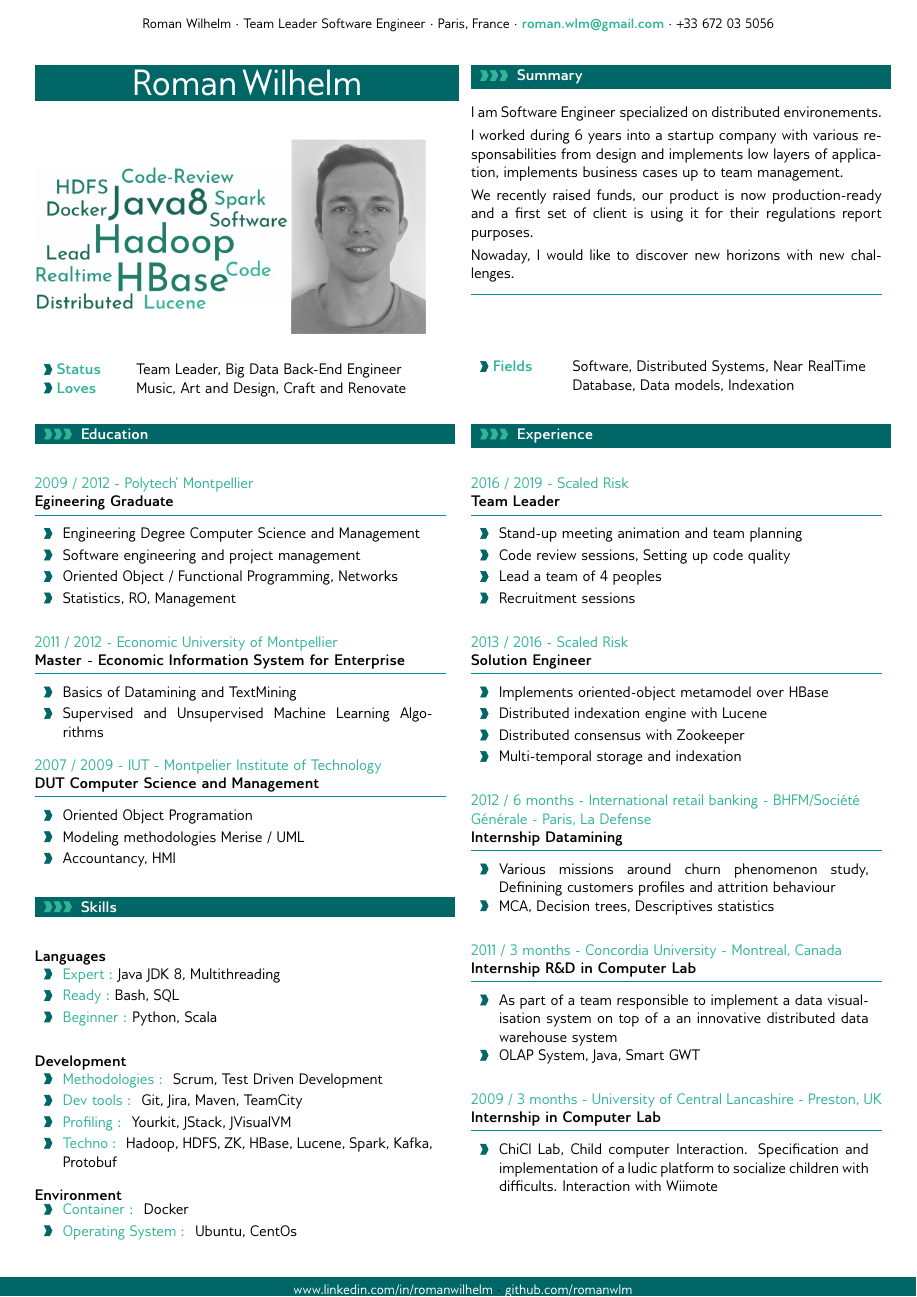
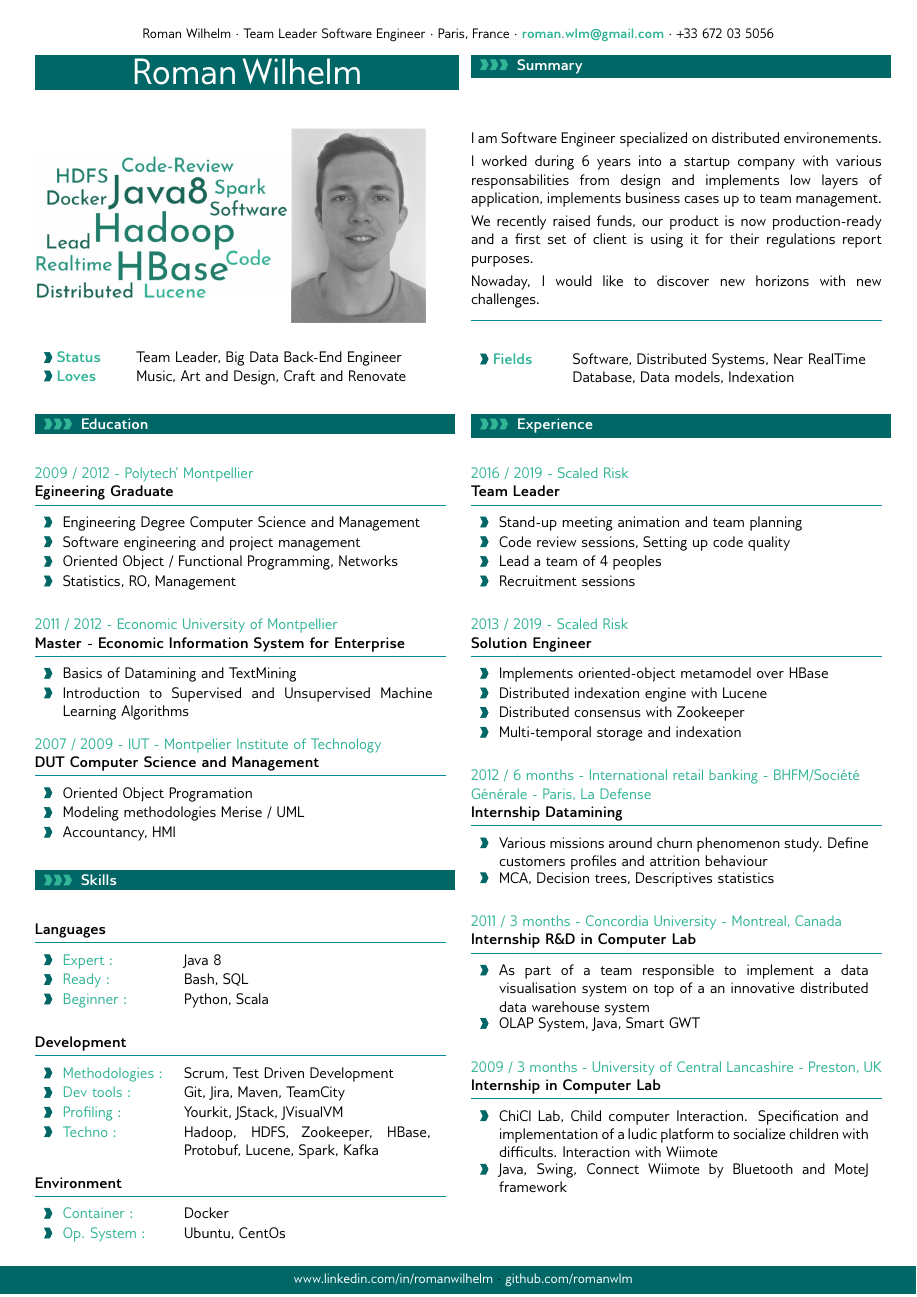
Before and after one commit to RomanWlm/TeXdoc, a LaTeX CV (cv-twocols/roman_wilhelm_cv.tex): the whole page. Compiled offline with pdfLaTeX.

Commit message:
Avoid hyphenation, esthetic review, fit in one page

```diff
--- a/cv-twocols/roman_wilhelm_cv.tex
+++ b/cv-twocols/roman_wilhelm_cv.tex
@@ -68,6 +68,8 @@
 % more font size definitions
 \usepackage{moresize}
 
+% Avoid hyphenation
+\usepackage[none]{hyphenat}
 %----------------------------------------------------------------------------------------
 %	PAGE LAYOUT  DEFINITIONS
 %----------------------------------------------------------------------------------------
@@ -86,7 +88,7 @@
 \pagestyle{fancy}
 
 %less space between header and content
-\setlength{\headheight}{-5pt}
+\setlength{\headheight}{-12pt}
 
 %customize entries left, center and right
 \lhead{}
@@ -112,6 +114,8 @@
 
 \usepackage{enumitem}
 
+% Reduce tabular row height
+\renewcommand{\arraystretch}{0.9}
 
 %----------------------------------------------------------------------------------------
 %	GRAPHICS DEFINITIONS
@@ -301,12 +305,13 @@
 \newcommand{\skidev}[9] {
 \begin{flushleft}
 \textbf{#1}\\[-7pt]
+\textcolor{softcol}{\hrule}
 \vspace{\spread}
-\begin{tabular*}{1\linewidth}{p{0.001\linewidth} p{0.9\linewidth}}
-	\larrow{bgcol} & \textcolor{sectcol}{#2} #3 \\[2pt]
-	\larrow{bgcol} & \textcolor{sectcol}{#4} #5 \\[2pt]
-	\larrow{bgcol} & \textcolor{sectcol}{#6} #7 \\[2pt]
-	\larrow{bgcol} & \textcolor{sectcol}{#8} #9\\[\spread]
+\begin{tabular*}{1\linewidth}{p{0.001\linewidth} p{0.25\linewidth} p{0.6\linewidth}}
+	\larrow{bgcol} & \textcolor{sectcol}{#2} & #3 \\[2pt]
+	\larrow{bgcol} & \textcolor{sectcol}{#4} & #5 \\[2pt]
+	\larrow{bgcol} & \textcolor{sectcol}{#6} & #7 \\[2pt]
+	\larrow{bgcol} & \textcolor{sectcol}{#8} & #9 \\[\spread]
 \end{tabular*}
 \end{flushleft}
 }
@@ -314,11 +319,12 @@
 \newcommand{\skilang}[7] {
 \begin{flushleft}
 \textbf{#1}\\[-7pt]
+\textcolor{softcol}{\hrule}
 \vspace{\spread}
-\begin{tabular*}{1\linewidth}{p{0.001\linewidth} p{0.9\linewidth}}
-	\larrow{bgcol} & \textcolor{sectcol}{#2} #3 \\[2pt]
-	\larrow{bgcol} & \textcolor{sectcol}{#4} #5 \\[2pt]
-	\larrow{bgcol} & \textcolor{sectcol}{#6} #7\\[\spread]
+\begin{tabular*}{1px}{p{0.001\linewidth} p{0.25\linewidth} p{0.6\linewidth}}
+	\larrow{bgcol} & \textcolor{sectcol}{#2} & #3 \\[2pt]
+	\larrow{bgcol} & \textcolor{sectcol}{#4} & #5 \\[2pt]
+	\larrow{bgcol} & \textcolor{sectcol}{#6} & #7\\[\spread]
 \end{tabular*}
 \end{flushleft}
 }
@@ -326,10 +332,11 @@
 \newcommand{\skienv}[5] {
 \begin{flushleft}
 \textbf{#1}\\[-7pt]
+\textcolor{softcol}{\hrule}
 \vspace{\spread}
-\begin{tabular*}{1\linewidth}{p{0.001\linewidth} p{0.9\linewidth}}
-	\larrow{bgcol} & \textcolor{sectcol}{#2} #3 \\[2pt]
-	\larrow{bgcol} & \textcolor{sectcol}{#4} #5\\[\spread]
+\begin{tabular*}{1px}{p{0.001\linewidth} p{0.25\linewidth} p{0.6\linewidth}}
+	\larrow{bgcol} & \textcolor{sectcol}{#2} & #3 \\[2pt]
+	\larrow{bgcol} & \textcolor{sectcol}{#4} & #5\\[\spread]
 \end{tabular*}
 \end{flushleft}
 }
@@ -405,7 +411,8 @@
 %----------------------------------------------------------------------------------------
 \vspace{\spread}
 
-\cvsection{Summary}\\
+\cvsection{Summary}
+\\ \\ \\
 I am Software Engineer specialized on distributed environements.
 \smallbreak
 I worked during 6 years into a startup company with various responsabilities from design and implements low layers of application, implements business cases up to team management.
@@ -429,7 +436,7 @@ We recently raised funds, our product is now production-ready and a first set of
 \hfill
 \begin{minipage}[t]{0.485\textwidth}
 
-\vspace{5pt}
+\vspace{8pt}
 
 \metasection{Fields}{Software, Distributed Systems, Near RealTime}
 \metasectionsuite{}{Database, Data models, Indexation}
@@ -452,7 +459,7 @@ We recently raised funds, our product is now production-ready and a first set of
 
 \cveventtwo{2011 / 2012}{Master - Economic Information System for Enterprise}{Economic University of Montpellier}
 	{Basics of Datamining and TextMining}
-	{Supervised and Unsupervised Machine Learning Algorithms}
+	{Introduction to Supervised and Unsupervised Machine Learning Algorithms}
 
 \cveventthree{2007 / 2009}{DUT Computer Science and Management}{IUT - Montpelier Institute of Technology}
 	{Oriented Object Programation}
@@ -466,7 +473,7 @@ We recently raised funds, our product is now production-ready and a first set of
 
 \cvsection{Skills}
 \skilang{Languages}
-	{Expert :}{Java JDK 8, Multithreading}
+	{Expert :}{Java 8}
 	{Ready :}{Bash, SQL}
 	{Beginner :}{Python, Scala}
 
@@ -474,11 +481,11 @@ We recently raised funds, our product is now production-ready and a first set of
 	{Methodologies :}{ Scrum, Test Driven Development}
 	{Dev tools :}{ Git, Jira, Maven, TeamCity}
 	{Profiling :}{ Yourkit, JStack, JVisualVM}
-	{Techno :}{ Hadoop, HDFS, ZK, HBase, Lucene, Spark, Kafka, Protobuf}
+	{Techno :}{ Hadoop, HDFS, Zookeeper, HBase, Protobuf, Lucene, Spark, Kafka}
 
 \skienv{Environment}
 	{Container :}{ Docker }
-	{Operating System :}{ Ubuntu, CentOs}
+	{Op. System :}{ Ubuntu, CentOs}
 
 %---------------------------------------------------------------------------------------
 %	CHANGE TO RIGHT SIDE PART
@@ -499,14 +506,14 @@ We recently raised funds, our product is now production-ready and a first set of
 	{Recruitment sessions}
 
 %
-\cveventfour{2013 / 2016}{Solution Engineer}{Scaled Risk}
+\cveventfour{2013 / 2019}{Solution Engineer}{Scaled Risk}
 	{Implements oriented-object metamodel over HBase}
 	{Distributed indexation engine with Lucene}
 	{Distributed consensus with Zookeeper}
 	{Multi-temporal storage and indexation}
 %
 \cveventtwo{2012 / 6 months}{Internship Datamining}{International retail banking - BHFM/Société Générale - Paris, La Defense}
-	{Various missions around churn phenomenon study, Definining customers profiles and attrition behaviour}
+	{Various missions around churn phenomenon study. Define customers profiles and attrition behaviour}
 	{MCA, Decision trees, Descriptives statistics}
 
 %
@@ -515,9 +522,9 @@ We recently raised funds, our product is now production-ready and a first set of
 	{OLAP System, Java, Smart GWT}
 
 %
-\cveventone{2009 / 3 months}{Internship in Computer Lab}{University of Central Lancashire - Preston, UK}
+\cveventtwo{2009 / 3 months}{Internship in Computer Lab}{University of Central Lancashire - Preston, UK}
 	{ChiCI Lab, Child computer Interaction. Specification and implementation of a ludic platform to socialize children with difficults. Interaction with Wiimote}
-%	{Java, Swing, Connect Wiimote by Bluetooth and moteJ}
+	{Java, Swing, Connect Wiimote by Bluetooth and MoteJ framework}
 
 \end{minipage}
 
@@ -527,8 +534,15 @@ We recently raised funds, our product is now production-ready and a first set of
 
 \null
 \vspace*{\fill}
-\hspace{-0.25\linewidth}\colorbox{bgcol}{\makebox[1.5\linewidth][c]{\mystrut \small \textcolor{white}{www.linkedin.com/in/romanwilhelm} $\cdot$ \textcolor{white}{github.com/romanwlm}}}
+\hspace{-0.25\linewidth}\colorbox{bgcol}
+{\makebox[1.5\linewidth][c]
+	{
+		\mystrut \small
+		\textcolor{white}{www.linkedin.com/in/romanwilhelm} $\cdot$
+		\textcolor{white}{github.com/romanwlm}
 
+	}
+}
 
 %============================================================================%
 %
```
Also changed, not shown: cv-twocols/roman_wilhelm_cv.pdf, cv-twocols/roman_wilhelm_cv.tex (3 more changed lines).
